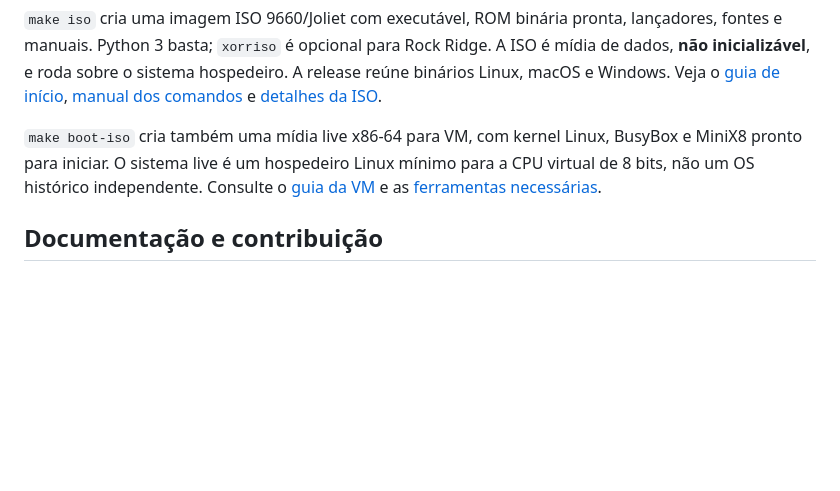
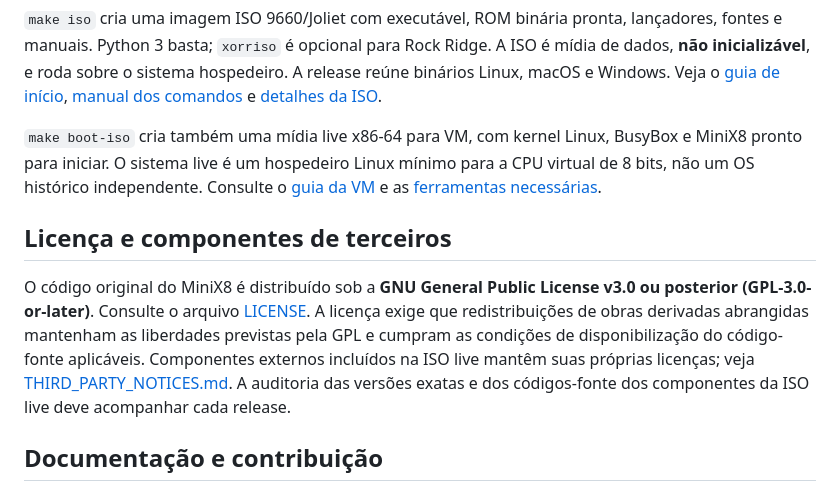
Before and after one commit to mnl-nox/minix8, a Markdown page: README.md, the part around the change. Rendered like a GitHub page; blank space fills up the shorter version.

Commit message:
docs(license): document GPL and third-party terms

```diff
--- a/README.md
+++ b/README.md
@@ -123,6 +123,10 @@ BusyBox e MiniX8 pronto para iniciar. O sistema live é um hospedeiro Linux
 mínimo para a CPU virtual de 8 bits, não um OS histórico independente. Consulte
 o [guia da VM](docs/BOOTABLE_VM.md) e as [ferramentas necessárias](docs/TOOLS.md).
 
+## Licença e componentes de terceiros
+
+O código original do MiniX8 é distribuído sob a **GNU General Public License v3.0 ou posterior (GPL-3.0-or-later)**. Consulte o arquivo [LICENSE](LICENSE). A licença exige que redistribuições de obras derivadas abrangidas mantenham as liberdades previstas pela GPL e cumpram as condições de disponibilização do código-fonte aplicáveis. Componentes externos incluídos na ISO live mantêm suas próprias licenças; veja [THIRD_PARTY_NOTICES.md](THIRD_PARTY_NOTICES.md). A auditoria das versões exatas e dos códigos-fonte dos componentes da ISO live deve acompanhar cada release.
+
 ## Documentação e contribuição
 
 - [Arquitetura da máquina](docs/ARCHITECTURE.md): componentes, ciclo de CPU e limites implementados.
```
